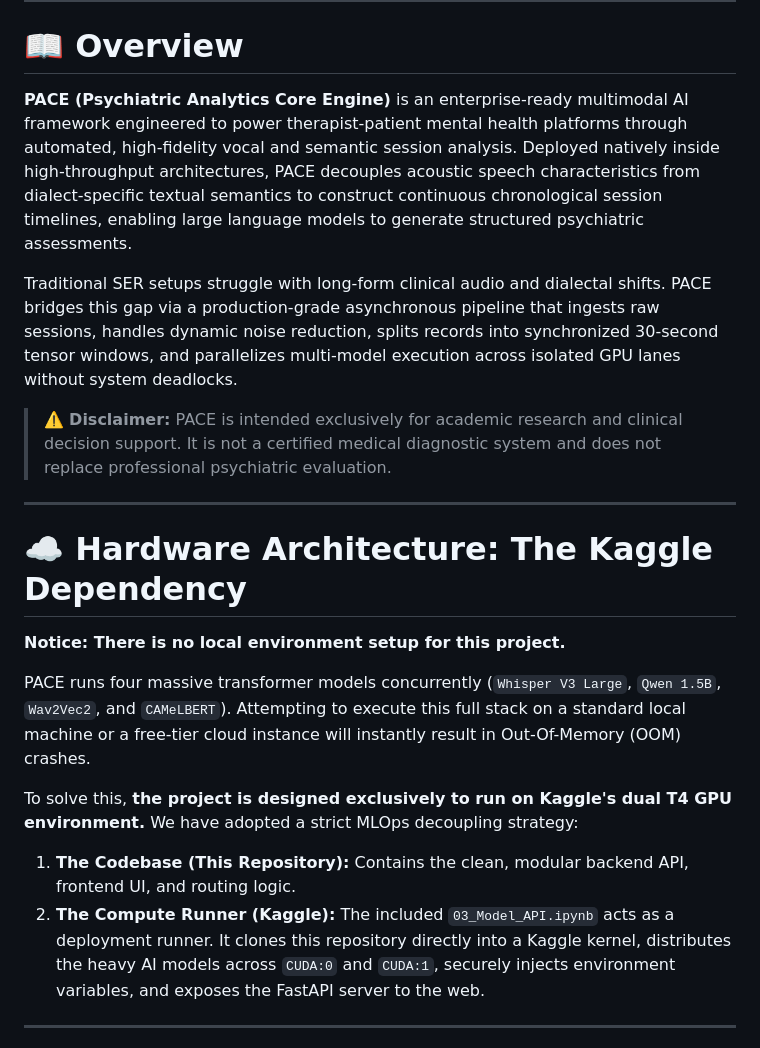
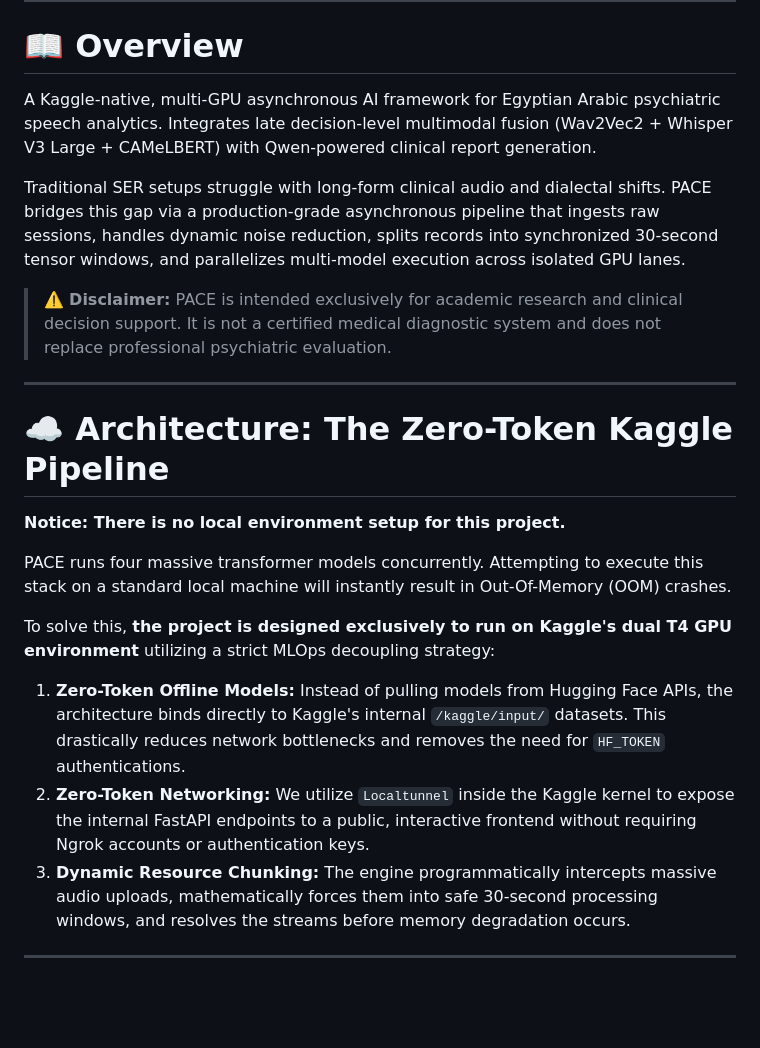
Before and after one commit to Sober-Migo/PACE-Egyptian_Psychiatric_Speech_Analytics, a Markdown page: README.md, the part around one of its changes. Drawn GitHub-style; blank space fills up the shorter version.

```diff
--- a/README.md
+++ b/README.md
@@ -22,23 +21,24 @@
 
 # 📖 Overview
 
-**PACE (Psychiatric Analytics Core Engine)** is an enterprise-ready multimodal AI framework engineered to power therapist-patient mental health platforms through automated, high-fidelity vocal and semantic session analysis. Deployed natively inside high-throughput architectures, PACE decouples acoustic speech characteristics from dialect-specific textual semantics to construct continuous chronological session timelines, enabling large language models to generate structured psychiatric assessments.
+A Kaggle-native, multi-GPU asynchronous AI framework for Egyptian Arabic psychiatric speech analytics. Integrates late decision-level multimodal fusion (Wav2Vec2 + Whisper V3 Large + CAMeLBERT) with Qwen-powered clinical report generation.
 
-Traditional SER setups struggle with long-form clinical audio and dialectal shifts. PACE bridges this gap via a production-grade asynchronous pipeline that ingests raw sessions, handles dynamic noise reduction, splits records into synchronized 30-second tensor windows, and parallelizes multi-model execution across isolated GPU lanes without system deadlocks.
+Traditional SER setups struggle with long-form clinical audio and dialectal shifts. PACE bridges this gap via a production-grade asynchronous pipeline that ingests raw sessions, handles dynamic noise reduction, splits records into synchronized 30-second tensor windows, and parallelizes multi-model execution across isolated GPU lanes.
 
 > ⚠️ **Disclaimer:** PACE is intended exclusively for academic research and clinical decision support. It is not a certified medical diagnostic system and does not replace professional psychiatric evaluation.
 
 ---
 
-# ☁️ Hardware Architecture: The Kaggle Dependency
+# ☁️ Architecture: The Zero-Token Kaggle Pipeline
 
 **Notice: There is no local environment setup for this project.**
 
-PACE runs four massive transformer models concurrently (`Whisper V3 Large`, `Qwen 1.5B`, `Wav2Vec2`, and `CAMeLBERT`). Attempting to execute this full stack on a standard local machine or a free-tier cloud instance will instantly result in Out-Of-Memory (OOM) crashes.
+PACE runs four massive transformer models concurrently. Attempting to execute this stack on a standard local machine will instantly result in Out-Of-Memory (OOM) crashes.
 
-To solve this, **the project is designed exclusively to run on Kaggle's dual T4 GPU environment.** We have adopted a strict MLOps decoupling strategy:
-1. **The Codebase (This Repository):** Contains the clean, modular backend API, frontend UI, and routing logic.
-2. **The Compute Runner (Kaggle):** The included `03_Model_API.ipynb` acts as a deployment runner. It clones this repository directly into a Kaggle kernel, distributes the heavy AI models across `CUDA:0` and `CUDA:1`, securely injects environment variables, and exposes the FastAPI server to the web.
+To solve this, **the project is designed exclusively to run on Kaggle's dual T4 GPU environment** utilizing a strict MLOps decoupling strategy:
+1. **Zero-Token Offline Models:** Instead of pulling models from Hugging Face APIs, the architecture binds directly to Kaggle's internal `/kaggle/input/` datasets. This drastically reduces network bottlenecks and removes the need for `HF_TOKEN` authentications.
+2. **Zero-Token Networking:** We utilize `Localtunnel` inside the Kaggle kernel to expose the internal FastAPI endpoints to a public, interactive frontend without requiring Ngrok accounts or authentication keys.
+3. **Dynamic Resource Chunking:** The engine programmatically intercepts massive audio uploads, mathematically forces them into safe 30-second processing windows, and resolves the streams before memory degradation occurs.
 
 ---
 
```
Also changed, not shown: other parts of README.md (+12 -72 lines).
